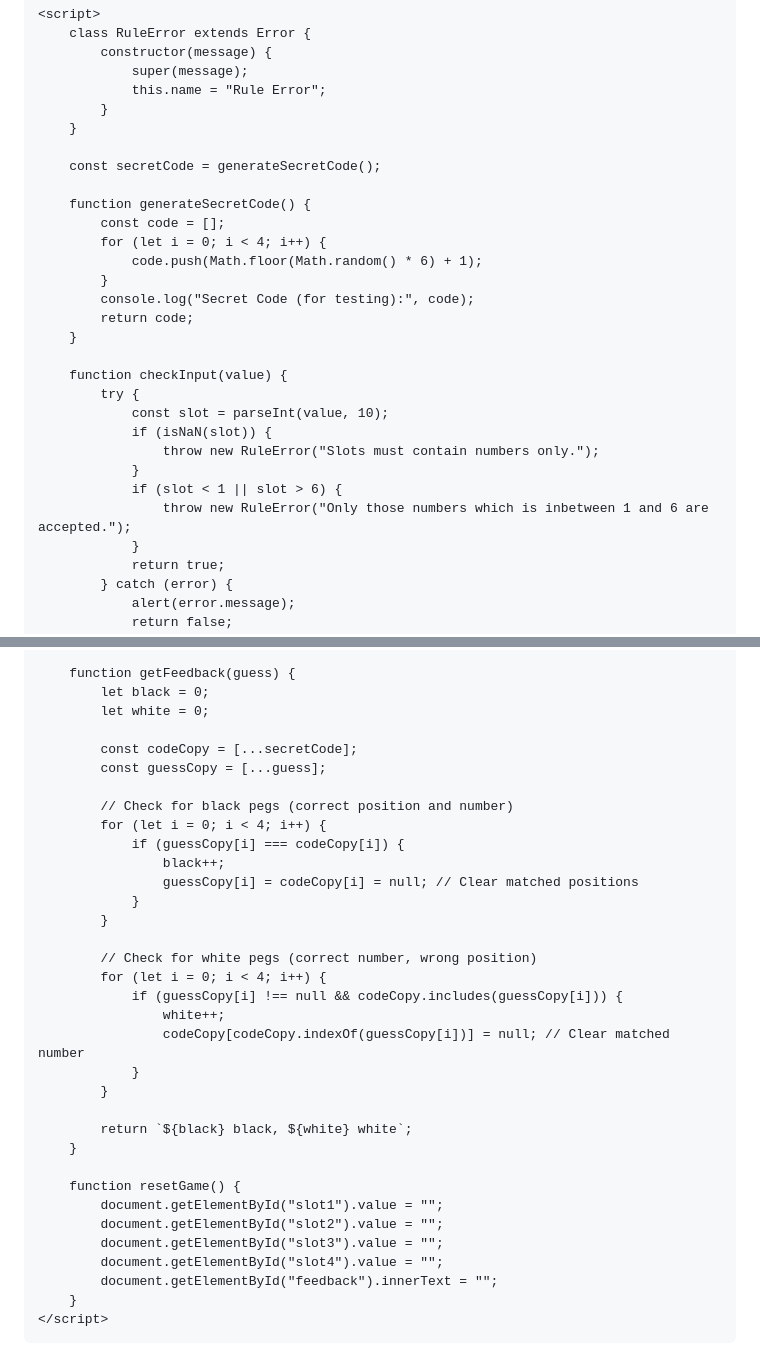
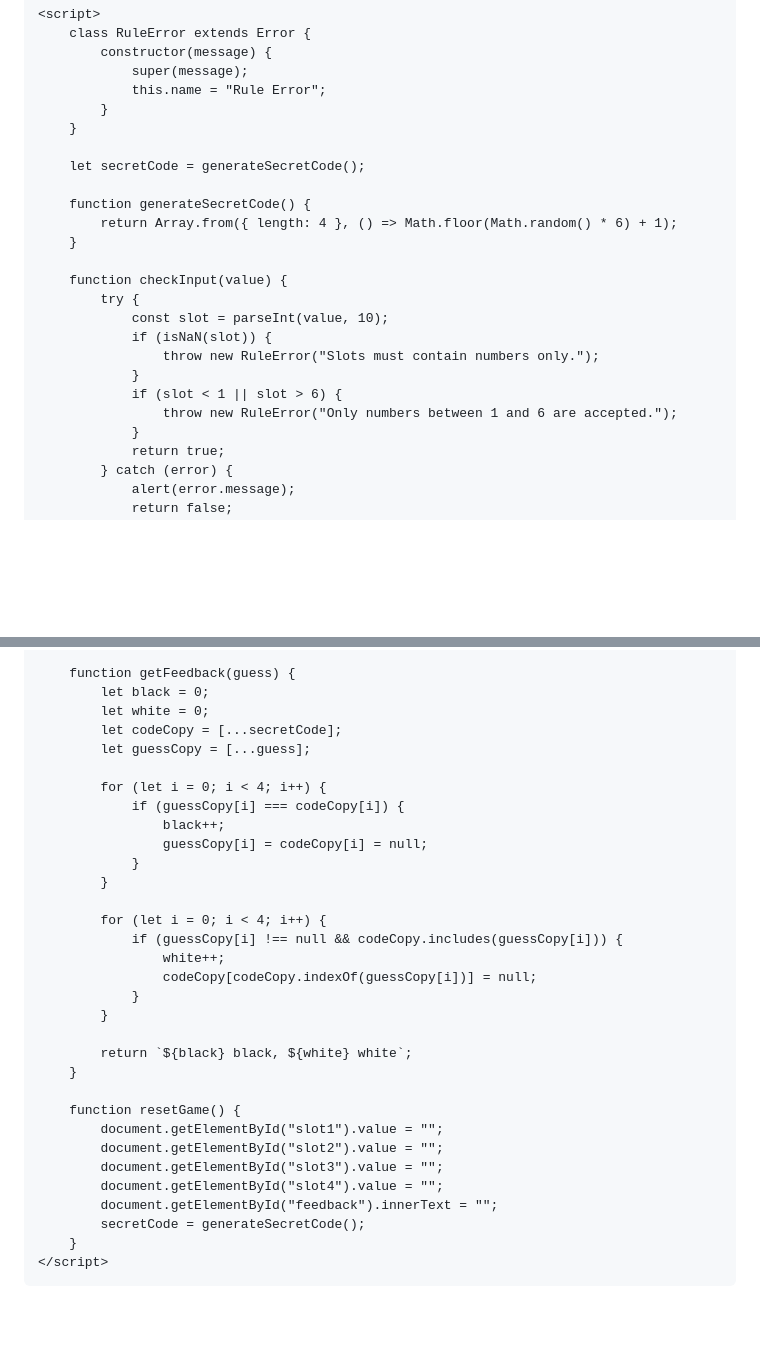
Before and after one commit to chuyog/chuyog.github.io, a Markdown page: README.md, 2 parts joined by grey strips. Rendered like a GitHub page; blank space fills up the shorter version.

```diff
--- a/README.md
+++ b/README.md
@@ -50,15 +53,10 @@
             }
         }
 
-        const secretCode = generateSecretCode();
+        let secretCode = generateSecretCode();
 
         function generateSecretCode() {
-            const code = [];
-            for (let i = 0; i < 4; i++) {
-                code.push(Math.floor(Math.random() * 6) + 1);
-            }
-            console.log("Secret Code (for testing):", code);
-            return code;
+            return Array.from({ length: 4 }, () => Math.floor(Math.random() * 6) + 1);
         }
 
         function checkInput(value) {
@@ -68,7 +66,7 @@
                     throw new RuleError("Slots must contain numbers only.");
                 }
                 if (slot < 1 || slot > 6) {
-                    throw new RuleError("Only those numbers which is inbetween 1 and 6 are accepted.");
+                    throw new RuleError("Only numbers between 1 and 6 are accepted.");
                 }
                 return true;
             } catch (error) {
@@ -105,23 +103,20 @@
         function getFeedback(guess) {
             let black = 0;
             let white = 0;
+            let codeCopy = [...secretCode];
+            let guessCopy = [...guess];
 
-            const codeCopy = [...secretCode];
-            const guessCopy = [...guess];
-
-            // Check for black pegs (correct position and number)
             for (let i = 0; i < 4; i++) {
                 if (guessCopy[i] === codeCopy[i]) {
                     black++;
-                    guessCopy[i] = codeCopy[i] = null; // Clear matched positions
+                    guessCopy[i] = codeCopy[i] = null;
                 }
             }
 
-            // Check for white pegs (correct number, wrong position)
             for (let i = 0; i < 4; i++) {
                 if (guessCopy[i] !== null && codeCopy.includes(guessCopy[i])) {
                     white++;
-                    codeCopy[codeCopy.indexOf(guessCopy[i])] = null; // Clear matched number
+                    codeCopy[codeCopy.indexOf(guessCopy[i])] = null;
                 }
             }
 
@@ -134,6 +129,7 @@
             document.getElementById("slot3").value = "";
             document.getElementById("slot4").value = "";
             document.getElementById("feedback").innerText = "";
+            secretCode = generateSecretCode();
         }
     </script>
 </body>
```
Also changed, not shown: other parts of README.md (+6 -3 lines).
